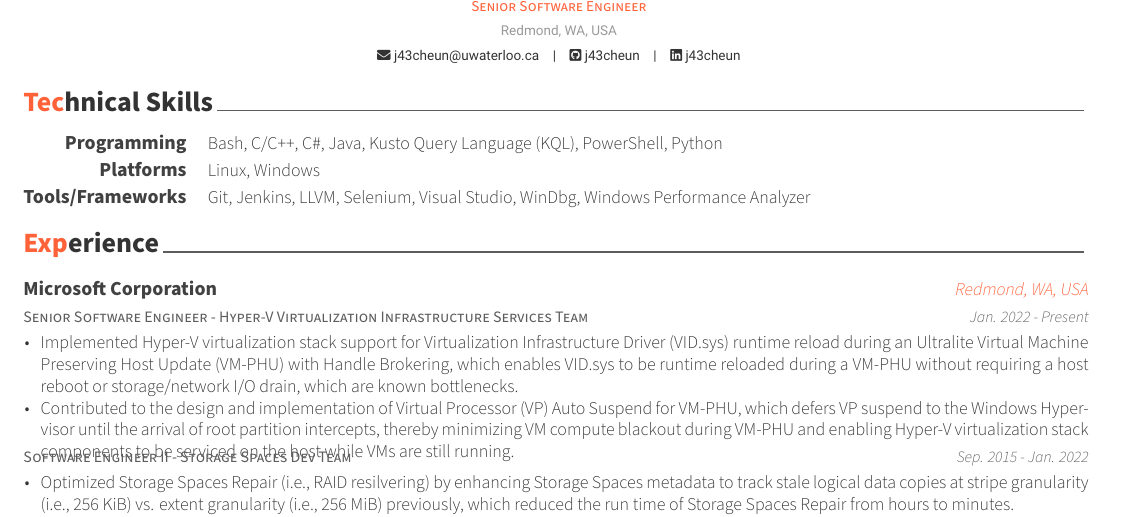
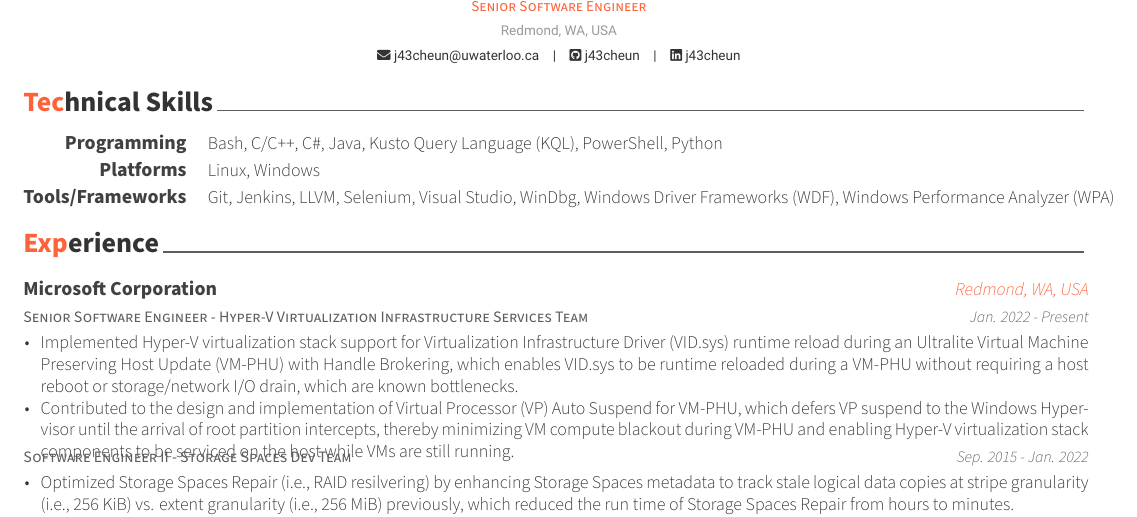
Before and after one commit to j43cheun/Resume, a LaTeX CV (resume.tex, which reads resume/technical-skills.tex): part of the page, cut so that both start at the same text. Compiled offline with XeLaTeX.

Commit message:
Added WDF to Tools/Frameworks

```diff
--- a/resume/technical-skills.tex
+++ b/resume/technical-skills.tex
@@ -4,14 +4,34 @@
 
   \cvskill
     {Programming} % Type
-    {Bash, C/C++, C\#, Java, Kusto Query Language (KQL), PowerShell, Python} % Skillset
+    {
+      Bash,
+      C/C++,
+      C\#,
+      Java,
+      Kusto Query Language (KQL),
+      PowerShell,
+      Python
+    } % Skillset
 
   \cvskill
     {Platforms} % Type
-    {Linux, Windows} % Skillset
+    {
+      Linux,
+      Windows
+    } % Skillset
 
   \cvskill
     {Tools/Frameworks} % Type
-    {Git, Jenkins, LLVM, Selenium, Visual Studio, WinDbg, Windows Performance Analyzer} % Skillset
+    {
+      Git,
+      Jenkins,
+      LLVM,
+      Selenium,
+      Visual Studio,
+      WinDbg,
+      Windows Driver Frameworks (WDF),
+      Windows Performance Analyzer (WPA)
+    } % Skillset
 
 \end{cvskills}
```
